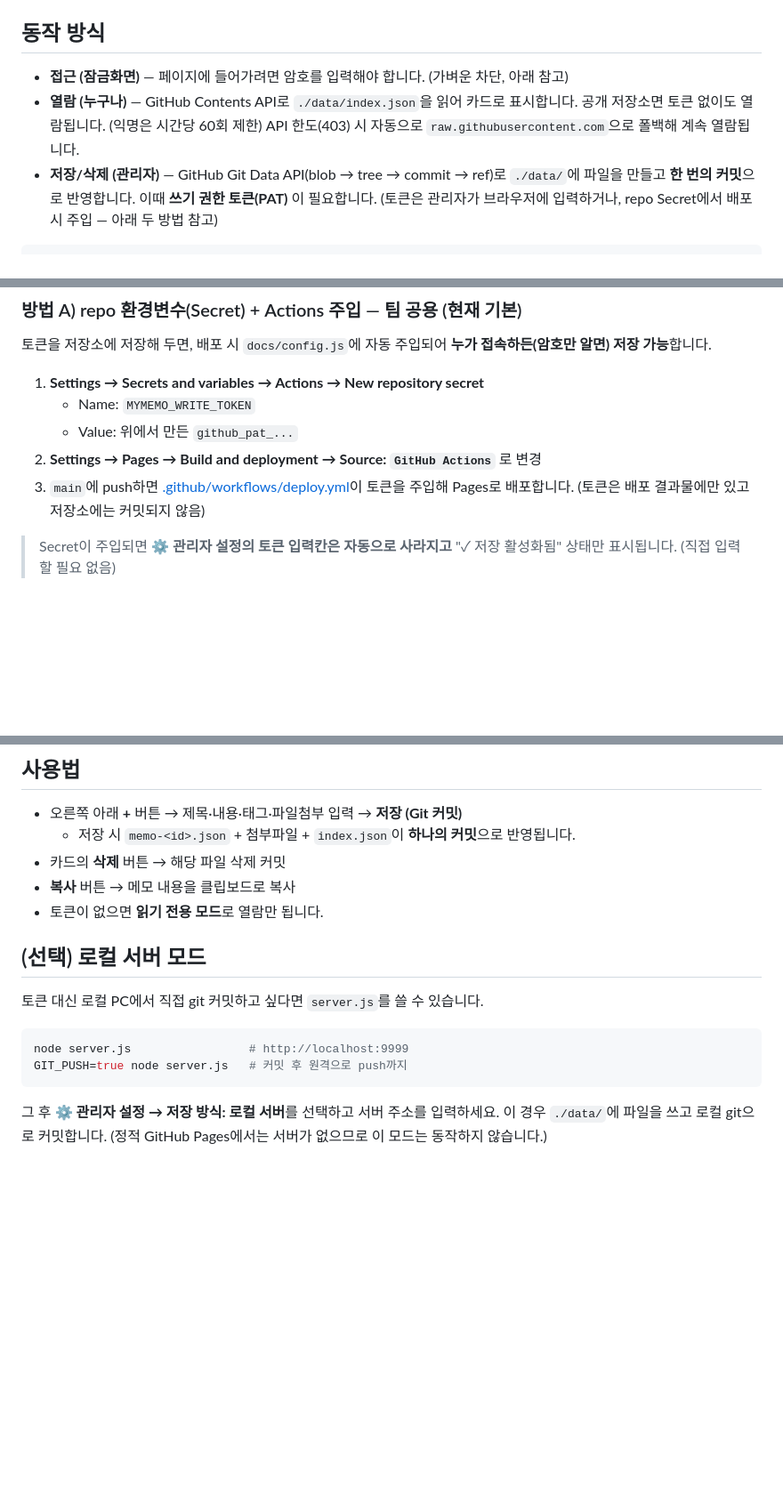
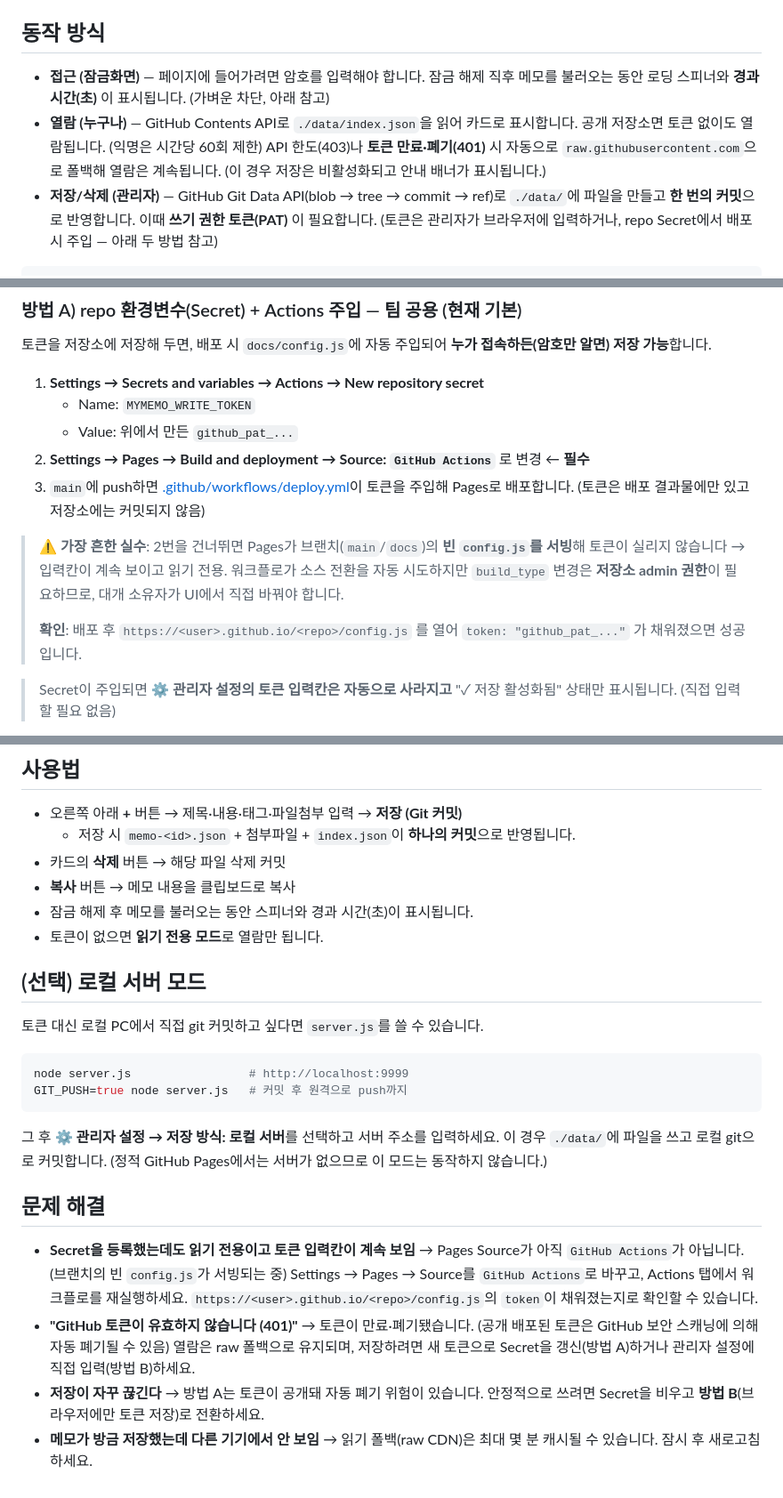
Before and after one commit to leemgs/mymemo, a Markdown page: README.md, 3 parts joined by grey strips. Shown at 89% size. Drawn GitHub-style; blank space fills up the shorter version.

Commit message:
docs: README를 최신 소스 기준으로 갱신
- 로딩 인디케이터(스피너 + 경과 초) 동작 반영
- 401(토큰 만료·폐기) 시 raw 폴백으로 열람 유지 설명
- 방법 A: Pages Source=GitHub Actions 가 필수임을 강조(+자동 전환은 admin 권한 필요)
- 문제 해결 섹션 추가(읽기전용/401/저장 끊김/캐시 지연)

Signed-off-by: Geunsik Lim <leemgs@gmail.com>

```diff
--- a/README.md
+++ b/README.md
@@ -9,10 +9,12 @@ Git 저장소 기반의 **온라인 메모 홈페이지**입니다.
 
 ## 동작 방식
 
-- **접근 (잠금화면)** — 페이지에 들어가려면 암호를 입력해야 합니다. (가벼운 차단, 아래 참고)
+- **접근 (잠금화면)** — 페이지에 들어가려면 암호를 입력해야 합니다. 잠금 해제 직후
+  메모를 불러오는 동안 로딩 스피너와 **경과 시간(초)** 이 표시됩니다. (가벼운 차단, 아래 참고)
 - **열람 (누구나)** — GitHub Contents API로 `./data/index.json`을 읽어 카드로 표시합니다.
   공개 저장소면 토큰 없이도 열람됩니다. (익명은 시간당 60회 제한)
-  API 한도(403) 시 자동으로 `raw.githubusercontent.com`으로 폴백해 계속 열람됩니다.
+  API 한도(403)나 **토큰 만료·폐기(401)** 시 자동으로 `raw.githubusercontent.com`으로
+  폴백해 열람은 계속됩니다. (이 경우 저장은 비활성화되고 안내 배너가 표시됩니다.)
 - **저장/삭제 (관리자)** — GitHub Git Data API(blob → tree → commit → ref)로
   `./data/`에 파일을 만들고 **한 번의 커밋**으로 반영합니다.
   이때 **쓰기 권한 토큰(PAT)** 이 필요합니다. (토큰은 관리자가 브라우저에 입력하거나,
@@ -73,9 +75,16 @@ printf '%s' '새암호' | sha256sum   # 출력된 해시를 PASS_HASH에 붙여
 1. **Settings → Secrets and variables → Actions → New repository secret**
    - Name: `MYMEMO_WRITE_TOKEN`
    - Value: 위에서 만든 `github_pat_...`
-2. **Settings → Pages → Build and deployment → Source: `GitHub Actions`** 로 변경
+2. **Settings → Pages → Build and deployment → Source: `GitHub Actions`** 로 변경 ← **필수**
 3. `main`에 push하면 [.github/workflows/deploy.yml](.github/workflows/deploy.yml)이
    토큰을 주입해 Pages로 배포합니다. (토큰은 배포 결과물에만 있고 저장소에는 커밋되지 않음)
+
+> ⚠️ **가장 흔한 실수**: 2번을 건너뛰면 Pages가 브랜치(`main`/`docs`)의 **빈 `config.js`를 서빙**해
+> 토큰이 실리지 않습니다 → 입력칸이 계속 보이고 읽기 전용. 워크플로가 소스 전환을 자동 시도하지만
+> `build_type` 변경은 **저장소 admin 권한**이 필요하므로, 대개 소유자가 UI에서 직접 바꿔야 합니다.
+>
+> **확인**: 배포 후 `https://<user>.github.io/<repo>/config.js` 를 열어
+> `token: "github_pat_..."` 가 채워졌으면 성공입니다.
 
 > Secret이 주입되면 **⚙ 관리자 설정의 토큰 입력칸은 자동으로 사라지고**
 > "✓ 저장 활성화됨" 상태만 표시됩니다. (직접 입력할 필요 없음)
@@ -99,6 +108,7 @@ Owner/Repo는 접속 URL에서 자동 인식되며, 필요하면 **⚙ 관리자
   - 저장 시 `memo-<id>.json` + 첨부파일 + `index.json`이 **하나의 커밋**으로 반영됩니다.
 - 카드의 **삭제** 버튼 → 해당 파일 삭제 커밋
 - **복사** 버튼 → 메모 내용을 클립보드로 복사
+- 잠금 해제 후 메모를 불러오는 동안 스피너와 경과 시간(초)이 표시됩니다.
 - 토큰이 없으면 **읽기 전용 모드**로 열람만 됩니다.
 
 ## (선택) 로컬 서버 모드
@@ -113,3 +123,19 @@ GIT_PUSH=true node server.js   # 커밋 후 원격으로 push까지
 그 후 **⚙ 관리자 설정 → 저장 방식: 로컬 서버**를 선택하고 서버 주소를 입력하세요.
 이 경우 `./data/`에 파일을 쓰고 로컬 git으로 커밋합니다.
 (정적 GitHub Pages에서는 서버가 없으므로 이 모드는 동작하지 않습니다.)
+
+## 문제 해결
+
+- **Secret을 등록했는데도 읽기 전용이고 토큰 입력칸이 계속 보임**
+  → Pages Source가 아직 `GitHub Actions`가 아닙니다. (브랜치의 빈 `config.js`가 서빙되는 중)
+  Settings → Pages → Source를 `GitHub Actions`로 바꾸고, Actions 탭에서 워크플로를 재실행하세요.
+  `https://<user>.github.io/<repo>/config.js`의 `token`이 채워졌는지로 확인할 수 있습니다.
+- **"GitHub 토큰이 유효하지 않습니다 (401)"**
+  → 토큰이 만료·폐기됐습니다. (공개 배포된 토큰은 GitHub 보안 스캐닝에 의해 자동 폐기될 수 있음)
+  열람은 raw 폴백으로 유지되며, 저장하려면 새 토큰으로 Secret을 갱신(방법 A)하거나
+  관리자 설정에 직접 입력(방법 B)하세요.
+- **저장이 자꾸 끊긴다**
+  → 방법 A는 토큰이 공개돼 자동 폐기 위험이 있습니다. 안정적으로 쓰려면 Secret을 비우고
+  **방법 B**(브라우저에만 토큰 저장)로 전환하세요.
+- **메모가 방금 저장했는데 다른 기기에서 안 보임**
+  → 읽기 폴백(raw CDN)은 최대 몇 분 캐시될 수 있습니다. 잠시 후 새로고침하세요.
```
